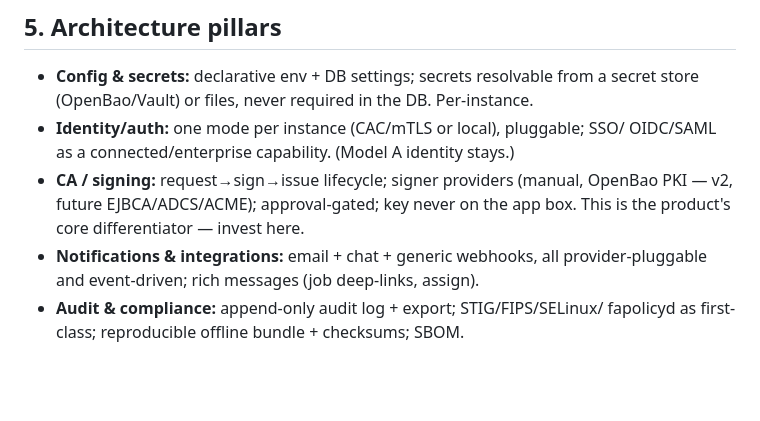
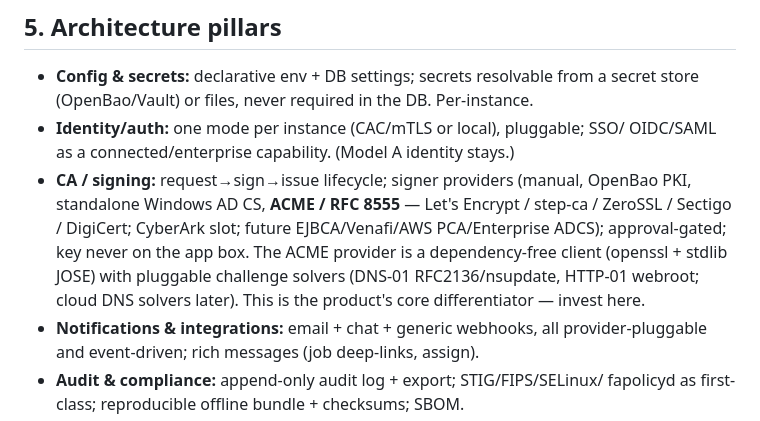
Before and after one commit to AC2-Solutions/certheim, a Markdown page: docs/product-architecture.md, the part around the change. Drawn GitHub-style; blank space fills up the shorter version.

Commit message:
docs(signing): note the ACME provider + challenge solvers
Co-Authored-By: Claude Opus 4.8 <noreply@anthropic.com>

```diff
--- a/docs/product-architecture.md
+++ b/docs/product-architecture.md
@@ -83,8 +83,12 @@ Slack — on `feat/configurable-login-banner`) vs the "production v1.4.0" tree.
 - **Identity/auth:** one mode per instance (CAC/mTLS or local), pluggable; SSO/
   OIDC/SAML as a connected/enterprise capability. (Model A identity stays.)
 - **CA / signing:** request→sign→issue lifecycle; signer providers (manual,
-  OpenBao PKI — v2, future EJBCA/ADCS/ACME); approval-gated; key never on the
-  app box. This is the product's core differentiator — invest here.
+  OpenBao PKI, standalone Windows AD CS, **ACME / RFC 8555** — Let's Encrypt /
+  step-ca / ZeroSSL / Sectigo / DigiCert; CyberArk slot; future
+  EJBCA/Venafi/AWS PCA/Enterprise ADCS); approval-gated; key never on the app
+  box. The ACME provider is a dependency-free client (openssl + stdlib JOSE)
+  with pluggable challenge solvers (DNS-01 RFC2136/nsupdate, HTTP-01 webroot;
+  cloud DNS solvers later). This is the product's core differentiator — invest here.
 - **Notifications & integrations:** email + chat + generic webhooks, all
   provider-pluggable and event-driven; rich messages (job deep-links, assign).
 - **Audit & compliance:** append-only audit log + export; STIG/FIPS/SELinux/
```
